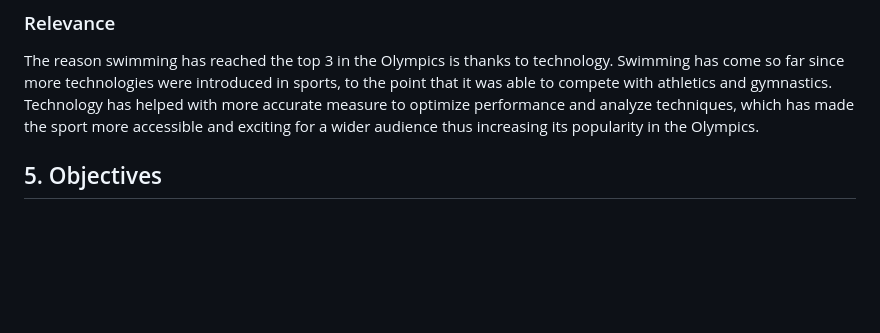
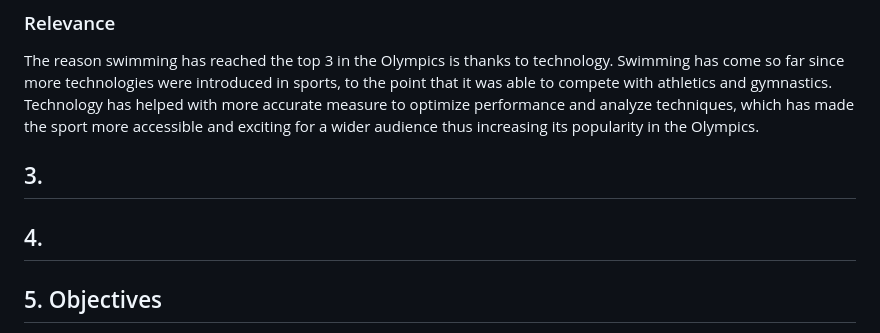
Before and after one commit to THBDE27/English-ZP3-Project, a Markdown page: README.md, the part around the change. GitHub-like rendering; blank space fills up the shorter version.

Commit message:
verifying GitHub account 2 (success)

```diff
--- a/README.md
+++ b/README.md
@@ -30,6 +30,10 @@ The problem stems from the fact that swimmnig is truly an incredible sport and n
 ### Relevance
 
 The reason swimming has reached the top 3 in the Olympics is thanks to technology. Swimming has come so far since more technologies were introduced in sports, to the point that it was able to compete with athletics and gymnastics. Technology has helped with more accurate measure to optimize performance and analyze techniques, which has made the sport more accessible and exciting for a wider audience thus increasing its popularity in the Olympics.
+
+## 3.
+
+## 4.
 
 ## 5. Objectives
 
```
